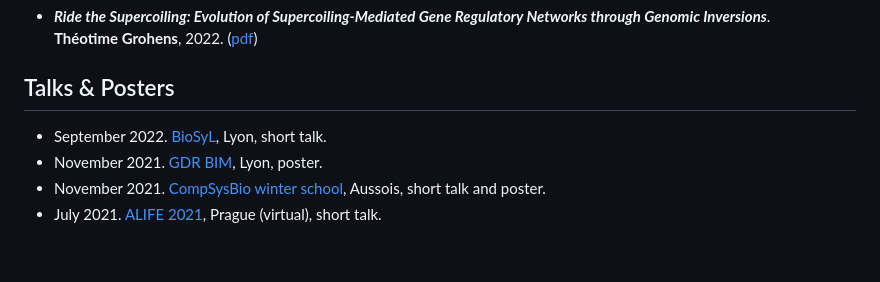
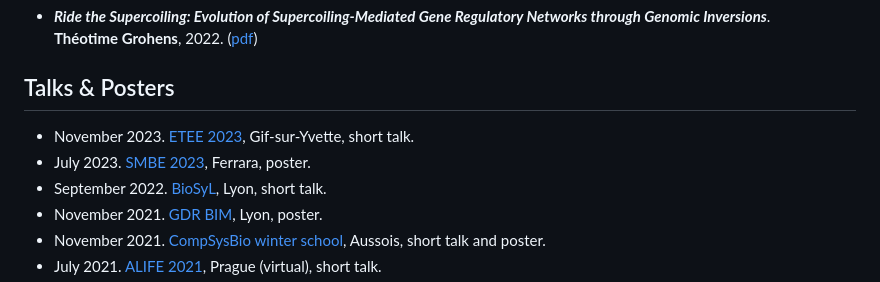
Before and after one commit to tgrohens/webpage, a Markdown page: site.md, the part around the change. GitHub-like rendering; blank space fills up the shorter version.

Commit message:
[talks] add smbe and etee 2023

```diff
--- a/site.md
+++ b/site.md
@@ -59,6 +59,8 @@ https://doi.org/10.1162/artl_a_00373), [pdf](./pdf/artl22.pdf))
 
 ## Talks & Posters
 
+* November 2023. [ETEE 2023](https://etee2023.sciencesconf.org), Gif-sur-Yvette, short talk.
+* July 2023. [SMBE 2023](https://www.smbe2023.org), Ferrara, poster.
 * September 2022. [BioSyL](http://www.biosyl.org/news/biosyl-day), Lyon, short talk.
 * November 2021. [GDR BIM](https://www.gdr-bim.cnrs.fr/journees-du-gdr-bim-2021/), Lyon, poster.
 * November 2021. [CompSysBio winter school](https://project.inria.fr/compsysbio2021/), Aussois, short talk and poster.
```
